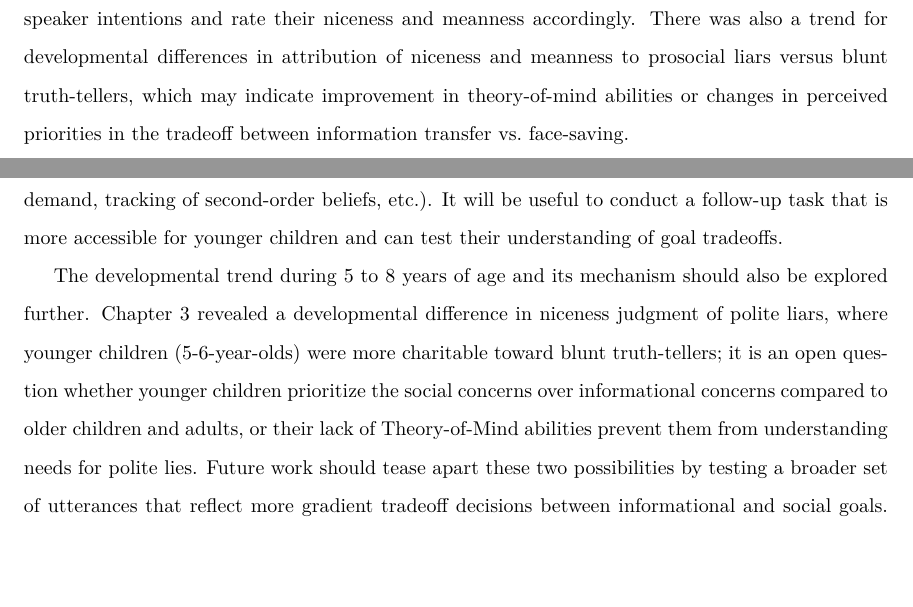
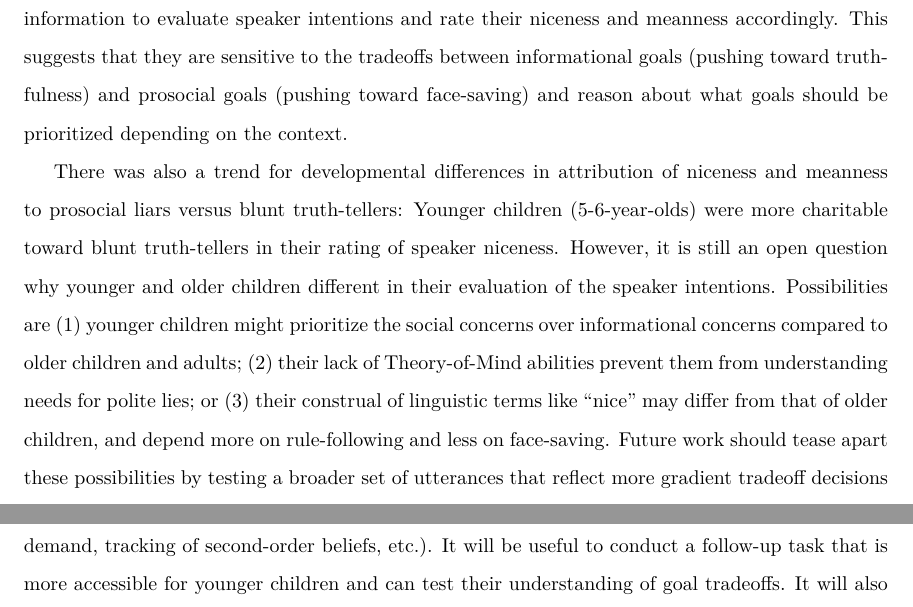
Before and after one commit to ejyoon/dissertation, a LaTeX thesis (index/_book/erica_yoon_dissertation.tex): two parts of pages 65 and 78 of 103 before the commit and two parts of pages 66 and 79 of 104 after it, joined at a grey line, cut so that both start at the same text, the shorter picture padded with empty space. Compiled offline with pdfLaTeX.

Commit message:
revised ch3

```diff
--- a/index/_book/erica_yoon_dissertation.tex
+++ b/index/_book/erica_yoon_dissertation.tex
@@ -2386,6 +2396,0 @@ In sum, both adults and 5- to 8-year-old children were able to use
-context information to evaluate speaker intentions and rate their
-niceness and meanness accordingly. There was also a trend for
-developmental differences in attribution of niceness and meanness to
-prosocial liars versus blunt truth-tellers, which may indicate
-improvement in theory-of-mind abilities or changes in perceived
-priorities in the tradeoff between information transfer vs.~face-saving.
@@ -2391,0 +2425,21 @@ priorities in the tradeoff between information transfer vs.~face-saving.
+were able to use context information to evaluate speaker intentions and
+rate their niceness and meanness accordingly. This suggests that they
+are sensitive to the tradeoffs between informational goals (pushing
+toward truthfulness) and prosocial goals (pushing toward face-saving)
+and reason about what goals should be prioritized depending on the
+context.
+
+There was also a trend for developmental differences in attribution of
+niceness and meanness to prosocial liars versus blunt truth-tellers:
+Younger children (5-6-year-olds) were more charitable toward blunt
+truth-tellers in their rating of speaker niceness. However, it is still
+an open question why younger and older children different in their
+evaluation of the speaker intentions. Possibilities are (1) younger
+children might prioritize the social concerns over informational
+concerns compared to older children and adults; (2) their lack of
+Theory-of-Mind abilities prevent them from understanding needs for
+polite lies; or (3) their construal of linguistic terms like ``nice''
+may differ from that of older children, and depend more on
+rule-following and less on face-saving. Future work should tease apart
+these possibilities by testing a broader set of utterances that reflect
+more gradient tradeoff decisions between informational and social goals.
@@ -2964,15 +3026,4 @@ Chapter 3, namely that it would be too difficult for younger children to
 understand the stories presented in that study (due to memory demand,
 tracking of second-order beliefs, etc.). It will be useful to conduct a
 follow-up task that is more accessible for younger children and can test
-their understanding of goal tradeoffs.
-
-The developmental trend during 5 to 8 years of age and its mechanism
-should also be explored further. Chapter 3 revealed a developmental
-difference in niceness judgment of polite liars, where younger children
-(5-6-year-olds) were more charitable toward blunt truth-tellers; it is
-an open question whether younger children prioritize the social concerns
-over informational concerns compared to older children and adults, or
-their lack of Theory-of-Mind abilities prevent them from understanding
-needs for polite lies. Future work should tease apart these two
-possibilities by testing a broader set of utterances that reflect more
-gradient tradeoff decisions between informational and social goals. For
+their understanding of goal tradeoffs. It will also be helpful to
```
Also changed, not shown: index/_bookdown_files/erica_yoon_dissertation_files/figure-latex/comparisonAll-1.pdf, index/_bookdown_files/erica_yoon_dissertation_files/figure-latex/figTrupolAppendix-1.pdf, index/_bookdown_files/erica_yoon_dissertation_files/figure-latex/figTrupolPlayNicePlacement-1.pdf (added), index/_bookdown_files/erica_yoon_dissertation_files/figure-latex/figTrupolPlayPlacement-1.pdf, index/_bookdown_files/erica_yoon_dissertation_files/figure-latex/litsem-1.pdf, index/_bookdown_files/erica_yoon_dissertation_files/figure-latex/negation-1.pdf, index/_bookdown_files/erica_yoon_dissertation_files/figure-latex/utterance-1.pdf, index/chapter_child_rmds/ch3_polite_lies/figs/play_partner.png, index/chapter_child_rmds/ch3_polite_lies/figs/play_partner_nice.png (added), index/chapter_child_rmds/ch3_polite_lies/figs/trupol_plot_appendix.png, index/chapter_child_rmds/ch4_modeling_polite/files/literal_semantics.png, index/_book/erica_yoon_dissertation.tex (72 more changed lines), 4 other files.
